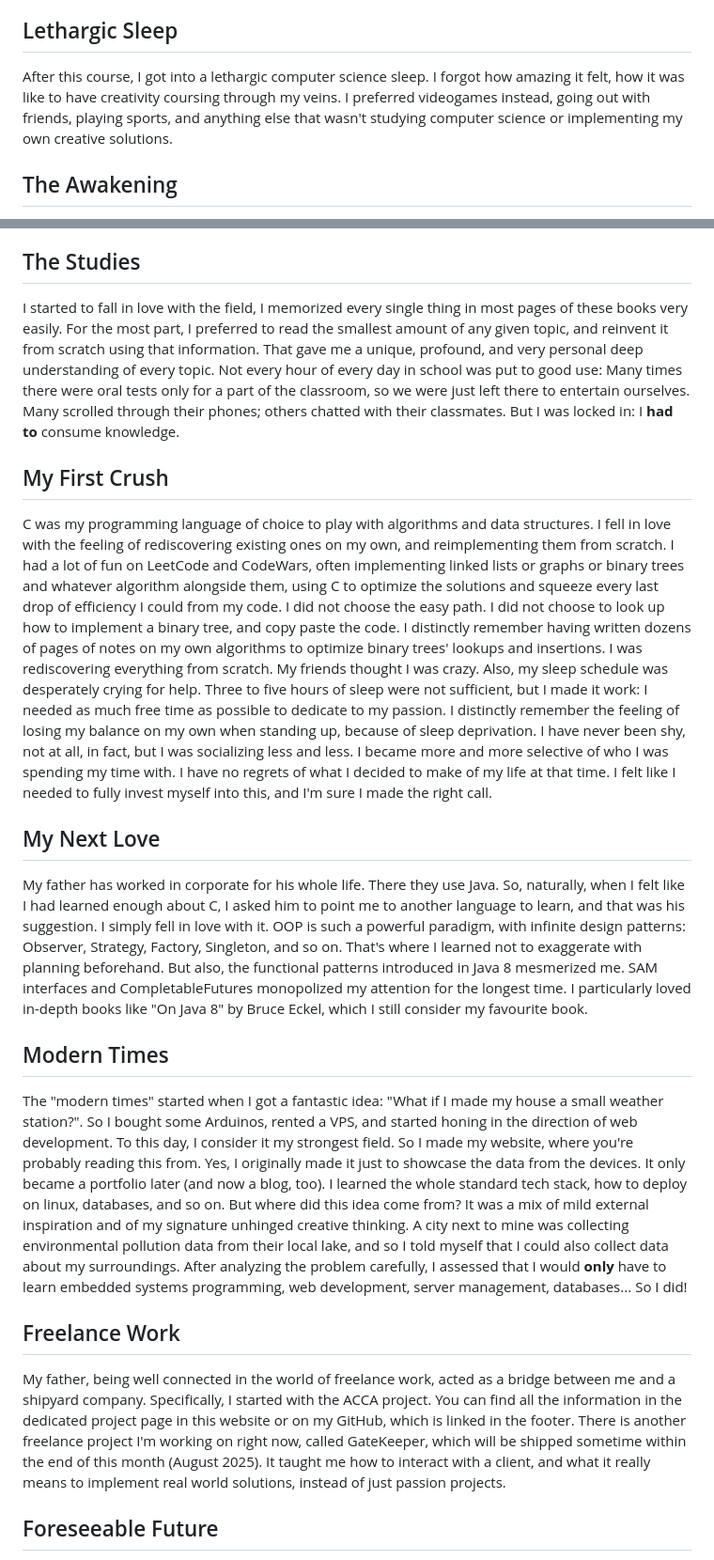
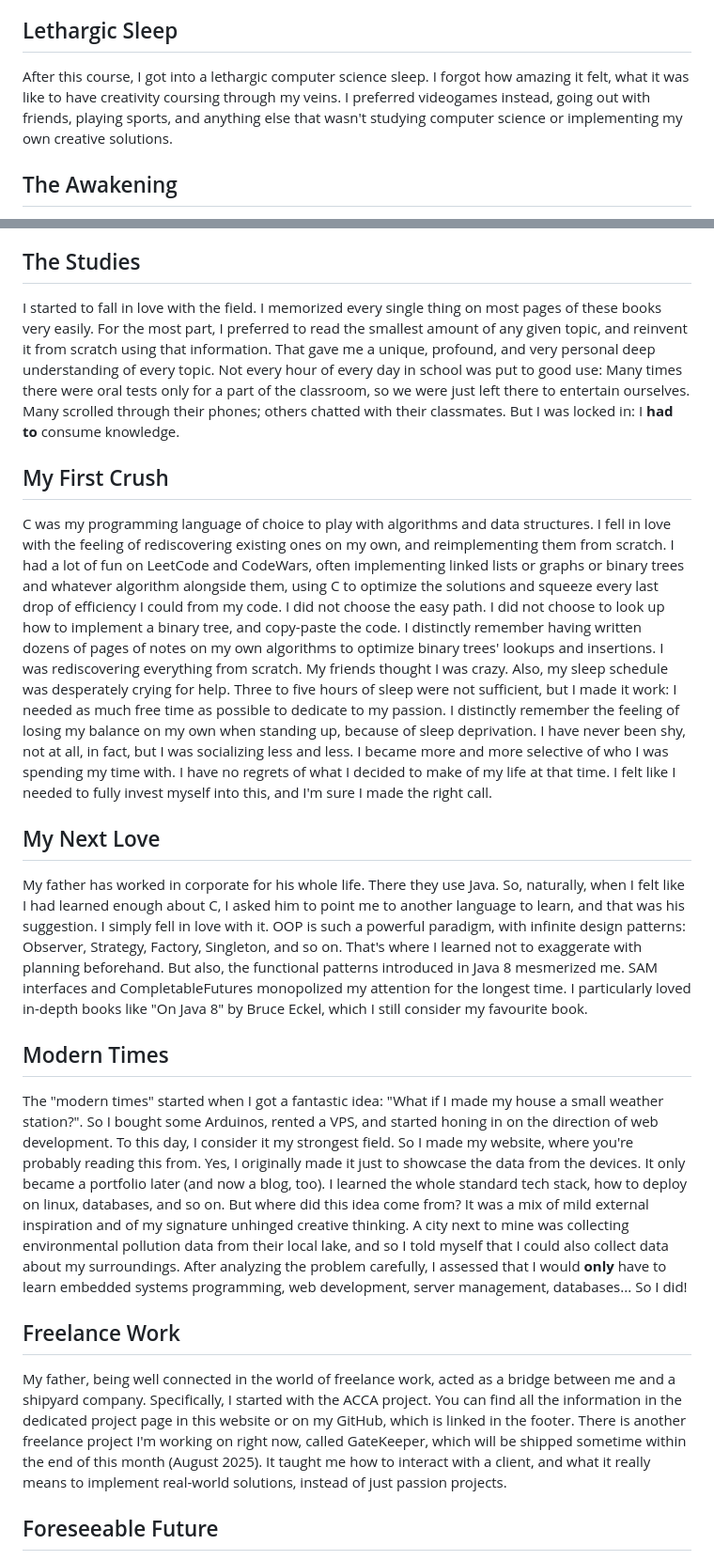
Before and after one commit to fredneedsausername/New-Personal-Website, a Markdown page: blog/posts/my_fascination_with_programming.md, 2 parts joined by grey strips. Shown: that part at 94% size. Rendered like a GitHub page.

```diff
--- a/blog/posts/my_fascination_with_programming.md
+++ b/blog/posts/my_fascination_with_programming.md
@@ -16,7 +16,7 @@ It all started for real with a simple Python programming course in high school.
 
 ## Lethargic Sleep
 
-After this course, I got into a lethargic computer science sleep. I forgot how amazing it felt, how it was like to have creativity coursing through my veins. I preferred videogames instead, going out with friends, playing sports, and anything else that wasn't studying computer science or implementing my own creative solutions.
+After this course, I got into a lethargic computer science sleep. I forgot how amazing it felt, what it was like to have creativity coursing through my veins. I preferred videogames instead, going out with friends, playing sports, and anything else that wasn't studying computer science or implementing my own creative solutions.
 
 ## The Awakening
 
@@ -24,11 +24,11 @@ Fortunately, at the start of my third year of high school I rediscovered my long
 
 ## The Studies
 
-I started to fall in love with the field, I memorized every single thing in most pages of these books very easily. For the most part, I preferred to read the smallest amount of any given topic, and reinvent it from scratch using that information. That gave me a unique, profound, and very personal deep understanding of every topic. Not every hour of every day in school was put to good use: Many times there were oral tests only for a part of the classroom, so we were just left there to entertain ourselves. Many scrolled through their phones; others chatted with their classmates. But I was locked in: I **had to** consume knowledge.
+I started to fall in love with the field. I memorized every single thing on most pages of these books very easily. For the most part, I preferred to read the smallest amount of any given topic, and reinvent it from scratch using that information. That gave me a unique, profound, and very personal deep understanding of every topic. Not every hour of every day in school was put to good use: Many times there were oral tests only for a part of the classroom, so we were just left there to entertain ourselves. Many scrolled through their phones; others chatted with their classmates. But I was locked in: I **had to** consume knowledge.
 
 ## My First Crush
 
-C was my programming language of choice to play with algorithms and data structures. I fell in love with the feeling of rediscovering existing ones on my own, and reimplementing them from scratch. I had a lot of fun on LeetCode and CodeWars, often implementing linked lists or graphs or binary trees and whatever algorithm alongside them, using C to optimize the solutions and squeeze every last drop of efficiency I could from my code. I did not choose the easy path. I did not choose to look up how to implement a binary tree, and copy paste the code. I distinctly remember having written dozens of pages of notes on my own algorithms to optimize binary trees' lookups and insertions. I was rediscovering everything from scratch. My friends thought I was crazy. Also, my sleep schedule was desperately crying for help. Three to five hours of sleep were not sufficient, but I made it work: I needed as much free time as possible to dedicate to my passion. I distinctly remember the feeling of losing my balance on my own when standing up, because of sleep deprivation. I have never been shy, not at all, in fact, but I was socializing less and less. I became more and more selective of who I was spending my time with. I have no regrets of what I decided to make of my life at that time. I felt like I needed to fully invest myself into this, and I'm sure I made the right call.
+C was my programming language of choice to play with algorithms and data structures. I fell in love with the feeling of rediscovering existing ones on my own, and reimplementing them from scratch. I had a lot of fun on LeetCode and CodeWars, often implementing linked lists or graphs or binary trees and whatever algorithm alongside them, using C to optimize the solutions and squeeze every last drop of efficiency I could from my code. I did not choose the easy path. I did not choose to look up how to implement a binary tree, and copy-paste the code. I distinctly remember having written dozens of pages of notes on my own algorithms to optimize binary trees' lookups and insertions. I was rediscovering everything from scratch. My friends thought I was crazy. Also, my sleep schedule was desperately crying for help. Three to five hours of sleep were not sufficient, but I made it work: I needed as much free time as possible to dedicate to my passion. I distinctly remember the feeling of losing my balance on my own when standing up, because of sleep deprivation. I have never been shy, not at all, in fact, but I was socializing less and less. I became more and more selective of who I was spending my time with. I have no regrets of what I decided to make of my life at that time. I felt like I needed to fully invest myself into this, and I'm sure I made the right call.
 
 ## My Next Love
 
@@ -36,11 +36,11 @@ My father has worked in corporate for his whole life. There they use Java. So, n
 
 ## Modern Times
 
-The "modern times" started when I got a fantastic idea: "What if I made my house a small weather station?". So I bought some Arduinos, rented a VPS, and started honing in the direction of web development. To this day, I consider it my strongest field. So I made my website, where you're probably reading this from. Yes, I originally made it just to showcase the data from the devices. It only became a portfolio later (and now a blog, too). I learned the whole standard tech stack, how to deploy on linux, databases, and so on. But where did this idea come from? It was a mix of mild external inspiration and of my signature unhinged creative thinking. A city next to mine was collecting environmental pollution data from their local lake, and so I told myself that I could also collect data about my surroundings. After analyzing the problem carefully, I assessed that I would **only** have to learn embedded systems programming, web development, server management, databases... So I did!
+The "modern times" started when I got a fantastic idea: "What if I made my house a small weather station?". So I bought some Arduinos, rented a VPS, and started honing in on the direction of web development. To this day, I consider it my strongest field. So I made my website, where you're probably reading this from. Yes, I originally made it just to showcase the data from the devices. It only became a portfolio later (and now a blog, too). I learned the whole standard tech stack, how to deploy on linux, databases, and so on. But where did this idea come from? It was a mix of mild external inspiration and of my signature unhinged creative thinking. A city next to mine was collecting environmental pollution data from their local lake, and so I told myself that I could also collect data about my surroundings. After analyzing the problem carefully, I assessed that I would **only** have to learn embedded systems programming, web development, server management, databases... So I did!
 
 ## Freelance Work
 
-My father, being well connected in the world of freelance work, acted as a bridge between me and a shipyard company. Specifically, I started with the ACCA project. You can find all the information in the dedicated project page in this website or on my GitHub, which is linked in the footer. There is another freelance project I'm working on right now, called GateKeeper, which will be shipped sometime within the end of this month (August 2025). It taught me how to interact with a client, and what it really means to implement real world solutions, instead of just passion projects.
+My father, being well connected in the world of freelance work, acted as a bridge between me and a shipyard company. Specifically, I started with the ACCA project. You can find all the information in the dedicated project page in this website or on my GitHub, which is linked in the footer. There is another freelance project I'm working on right now, called GateKeeper, which will be shipped sometime within the end of this month (August 2025). It taught me how to interact with a client, and what it really means to implement real-world solutions, instead of just passion projects.
 
 ## Foreseeable Future
 
```
Also changed, not shown: blog/posts/london_study_holiday.md (+9 -10 lines), blog/posts/on_the_computer_science_school_program.md (+2 -2 lines).
